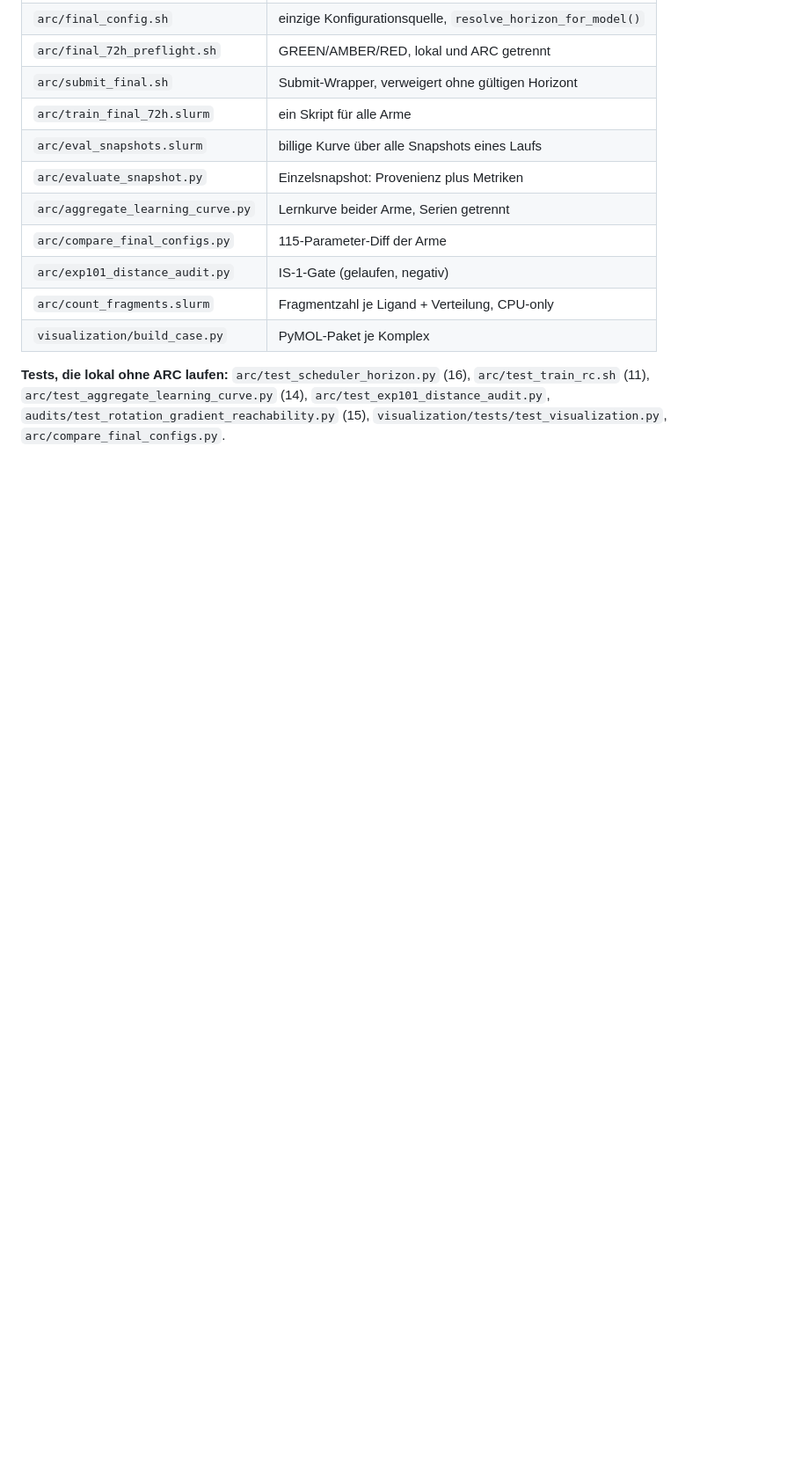
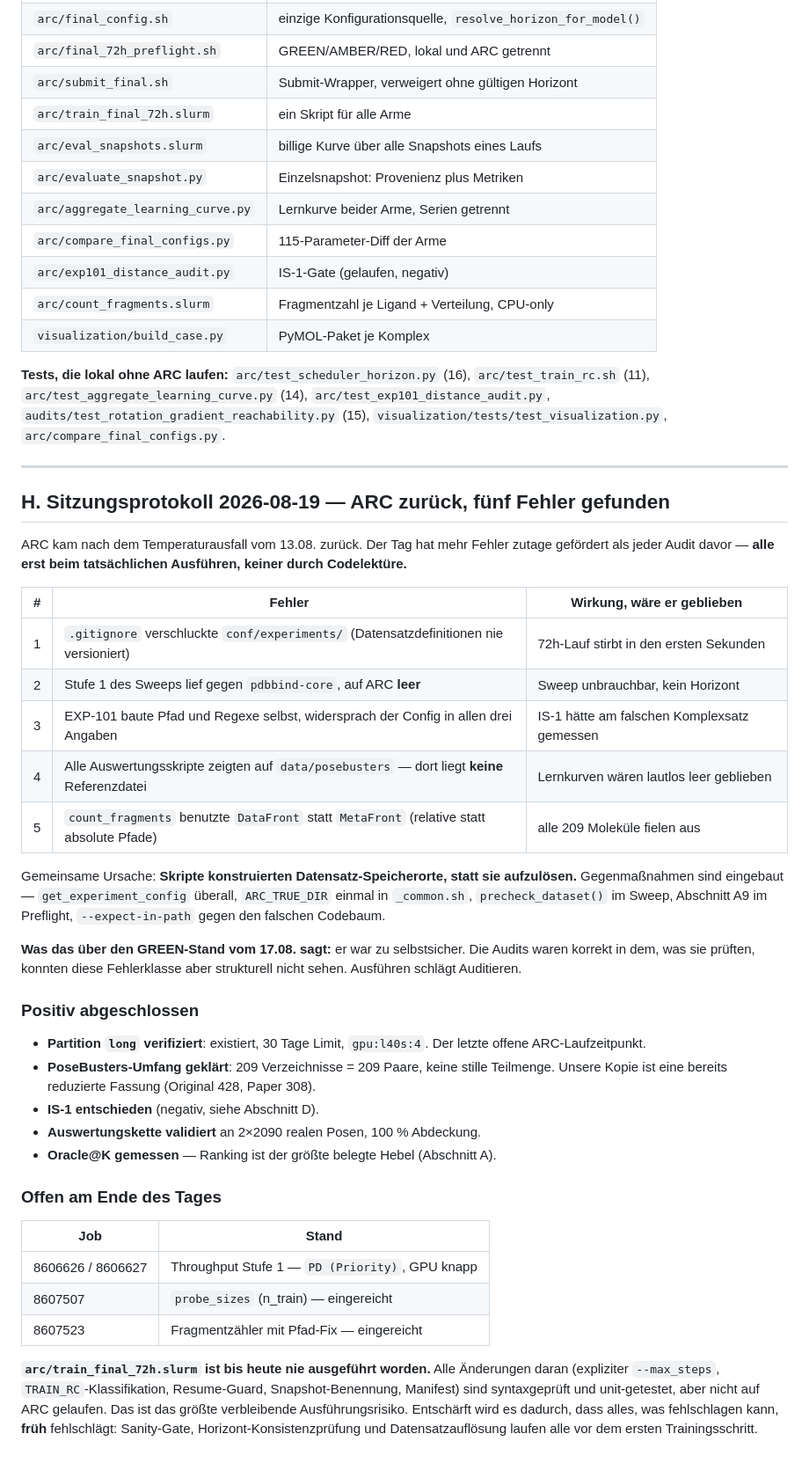
Before and after one commit to jmuelleo/SigmaFlow, a Markdown page: CURRENT_RESEARCH_STATE.md, the part around the change. Shown at 88% size. GitHub-like rendering; blank space fills up the shorter version.

Commit message:
Sitzungsprotokoll 2026-08-19: ARC zurueck, fuenf Fehler, alle beim Ausfuehren
Haelt fest, was der Tag ergeben hat: fuenf Fehler, drei davon haetten den
72h-Lauf gekostet oder still falsche Wissenschaft produziert. Gemeinsame
Ursache war, dass Skripte Datensatz-Speicherorte konstruierten statt sie
aufzuloesen.

Wichtiger als die Liste ist der Schluss daraus: das GREEN-Verdikt vom
2026-08-17 war zu selbstsicher. Die Audits waren korrekt in dem, was sie
prueften, konnten diese Fehlerklasse aber strukturell nicht sehen. Gefunden
wurden alle fuenf erst beim tatsaechlichen Ausfuehren.

Ausserdem vermerkt: arc/train_final_72h.slurm ist nie ausgefuehrt worden. Alle
Aenderungen daran sind syntaxgeprueft und unit-getestet, aber nicht auf ARC
gelaufen -- das groesste verbleibende Ausfuehrungsrisiko.

Co-Authored-By: Claude Opus 5 (1M context) <noreply@anthropic.com>

```diff
--- a/CURRENT_RESEARCH_STATE.md
+++ b/CURRENT_RESEARCH_STATE.md
@@ -344,3 +344,55 @@ Ergebnisse in `RESULTS.md`.
 `arc/test_train_rc.sh` (11), `arc/test_aggregate_learning_curve.py` (14),
 `arc/test_exp101_distance_audit.py`, `audits/test_rotation_gradient_reachability.py` (15),
 `visualization/tests/test_visualization.py`, `arc/compare_final_configs.py`.
+
+---
+
+## H. Sitzungsprotokoll 2026-08-19 — ARC zurück, fünf Fehler gefunden
+
+ARC kam nach dem Temperaturausfall vom 13.08. zurück. Der Tag hat mehr
+Fehler zutage gefördert als jeder Audit davor — **alle erst beim tatsächlichen
+Ausführen, keiner durch Codelektüre.**
+
+| # | Fehler | Wirkung, wäre er geblieben |
+|---|---|---|
+| 1 | `.gitignore` verschluckte `conf/experiments/` (Datensatzdefinitionen nie versioniert) | 72h-Lauf stirbt in den ersten Sekunden |
+| 2 | Stufe 1 des Sweeps lief gegen `pdbbind-core`, auf ARC **leer** | Sweep unbrauchbar, kein Horizont |
+| 3 | EXP-101 baute Pfad und Regexe selbst, widersprach der Config in allen drei Angaben | IS-1 hätte am falschen Komplexsatz gemessen |
+| 4 | Alle Auswertungsskripte zeigten auf `data/posebusters` — dort liegt **keine** Referenzdatei | Lernkurven wären lautlos leer geblieben |
+| 5 | `count_fragments` benutzte `DataFront` statt `MetaFront` (relative statt absolute Pfade) | alle 209 Moleküle fielen aus |
+
+Gemeinsame Ursache: **Skripte konstruierten Datensatz-Speicherorte, statt sie
+aufzulösen.** Gegenmaßnahmen sind eingebaut — `get_experiment_config` überall,
+`ARC_TRUE_DIR` einmal in `_common.sh`, `precheck_dataset()` im Sweep,
+Abschnitt A9 im Preflight, `--expect-in-path` gegen den falschen Codebaum.
+
+**Was das über den GREEN-Stand vom 17.08. sagt:** er war zu selbstsicher. Die
+Audits waren korrekt in dem, was sie prüften, konnten diese Fehlerklasse aber
+strukturell nicht sehen. Ausführen schlägt Auditieren.
+
+### Positiv abgeschlossen
+
+- **Partition `long` verifiziert**: existiert, 30 Tage Limit, `gpu:l40s:4`. Der
+  letzte offene ARC-Laufzeitpunkt.
+- **PoseBusters-Umfang geklärt**: 209 Verzeichnisse = 209 Paare, keine stille
+  Teilmenge. Unsere Kopie ist eine bereits reduzierte Fassung (Original 428,
+  Paper 308).
+- **IS-1 entschieden** (negativ, siehe Abschnitt D).
+- **Auswertungskette validiert** an 2×2090 realen Posen, 100 % Abdeckung.
+- **Oracle@K gemessen** — Ranking ist der größte belegte Hebel (Abschnitt A).
+
+### Offen am Ende des Tages
+
+| Job | Stand |
+|---|---|
+| 8606626 / 8606627 | Throughput Stufe 1 — `PD (Priority)`, GPU knapp |
+| 8607507 | `probe_sizes` (n_train) — eingereicht |
+| 8607523 | Fragmentzähler mit Pfad-Fix — eingereicht |
+
+**`arc/train_final_72h.slurm` ist bis heute nie ausgeführt worden.** Alle
+Änderungen daran (expliziter `--max_steps`, `TRAIN_RC`-Klassifikation,
+Resume-Guard, Snapshot-Benennung, Manifest) sind syntaxgeprüft und
+unit-getestet, aber nicht auf ARC gelaufen. Das ist das größte verbleibende
+Ausführungsrisiko. Entschärft wird es dadurch, dass alles, was fehlschlagen
+kann, **früh** fehlschlägt: Sanity-Gate, Horizont-Konsistenzprüfung und
+Datensatzauflösung laufen alle vor dem ersten Trainingsschritt.
```
